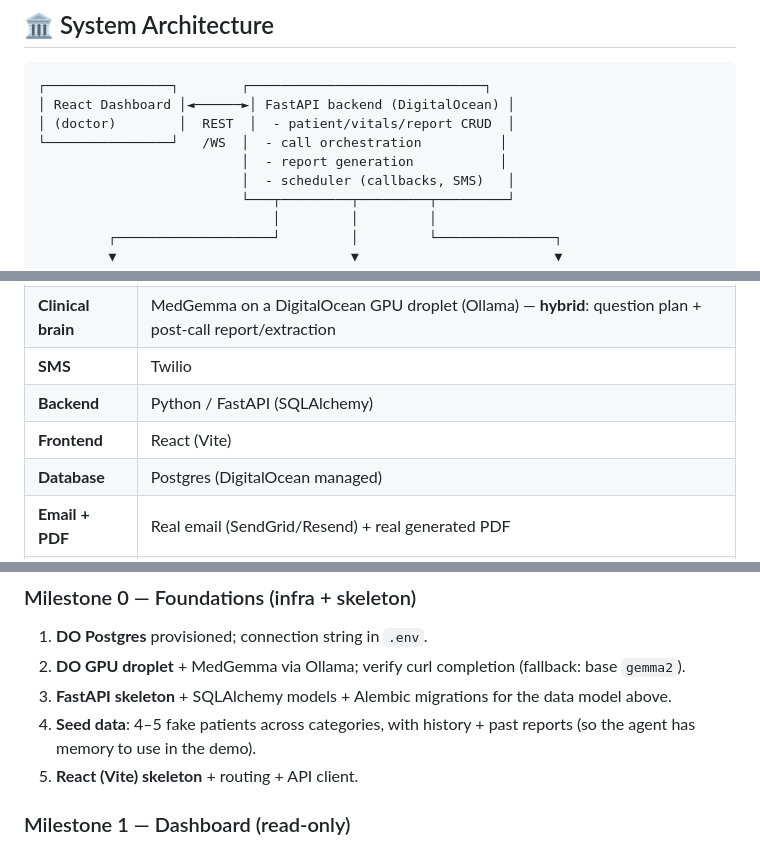
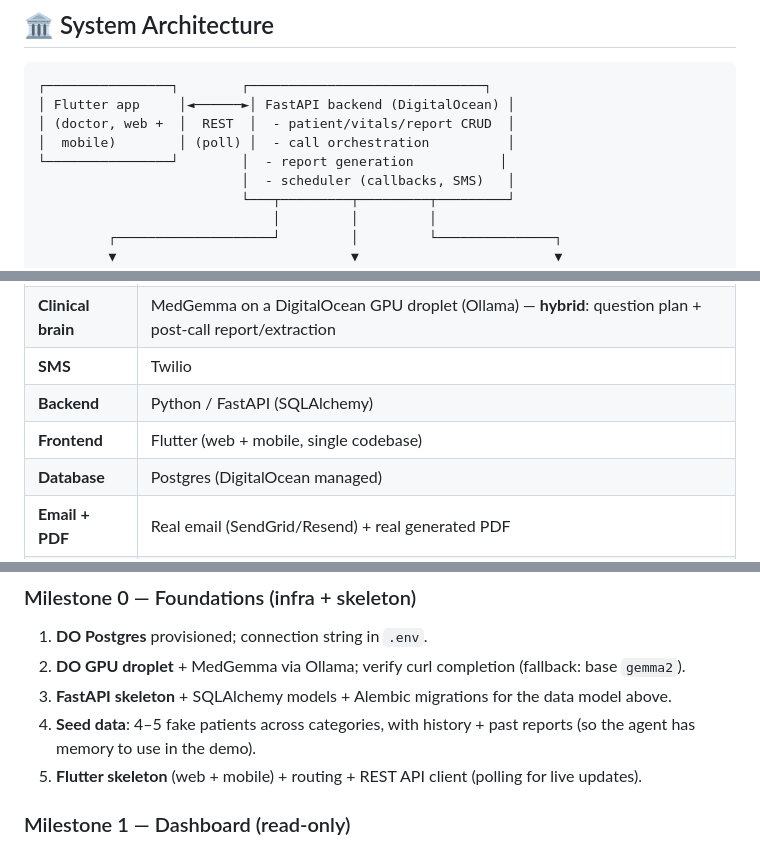
Before and after one commit to JamesBenji/mls-hackathon, a Markdown page: SCOPE.md, 3 parts joined by grey strips. Drawn GitHub-style.

Commit message:
Switch frontend to Flutter (web + mobile)
Update architecture, tech stack, implementation plan, and locked
decisions to use Flutter (single codebase, web + mobile) with REST +
polling instead of React.

````diff
--- a/SCOPE.md
+++ b/SCOPE.md
@@ -199,10 +199,10 @@ sms_log
 
 ```
 ┌────────────────┐        ┌──────────────────────────────┐
-│ React Dashboard │◄──────►│ FastAPI backend (DigitalOcean) │
-│ (doctor)        │  REST  │  - patient/vitals/report CRUD  │
-└────────────────┘   /WS  │  - call orchestration          │
-                          │  - report generation           │
+│ Flutter app     │◄──────►│ FastAPI backend (DigitalOcean) │
+│ (doctor, web +  │  REST  │  - patient/vitals/report CRUD  │
+│  mobile)        │ (poll) │  - call orchestration          │
+└────────────────┘        │  - report generation           │
                           │  - scheduler (callbacks, SMS)   │
                           └───┬─────────┬─────────┬─────────┘
                               │         │         │
@@ -234,7 +234,7 @@ sms_log
 | **Clinical brain** | MedGemma on a DigitalOcean GPU droplet (Ollama) — **hybrid**: question plan + post-call report/extraction |
 | **SMS** | Twilio |
 | **Backend** | Python / FastAPI (SQLAlchemy) |
-| **Frontend** | React (Vite) |
+| **Frontend** | Flutter (web + mobile, single codebase) |
 | **Database** | Postgres (DigitalOcean managed) |
 | **Email + PDF** | Real email (SendGrid/Resend) + real generated PDF |
 | **Scheduler** | APScheduler / background worker (callbacks, SMS reminders) |
@@ -250,7 +250,7 @@ sms_log
 2. **DO GPU droplet** + MedGemma via Ollama; verify curl completion (fallback: base `gemma2`).
 3. **FastAPI skeleton** + SQLAlchemy models + Alembic migrations for the data model above.
 4. **Seed data**: 4–5 fake patients across categories, with history + past reports (so the agent has memory to use in the demo).
-5. **React (Vite) skeleton** + routing + API client.
+5. **Flutter skeleton** (web + mobile) + routing + REST API client (polling for live updates).
 
 ### Milestone 1 — Dashboard (read-only)
 6. Patient list + categories + risk badges.
````
Also changed, not shown: other parts of SCOPE.md (+1 -1 lines).
